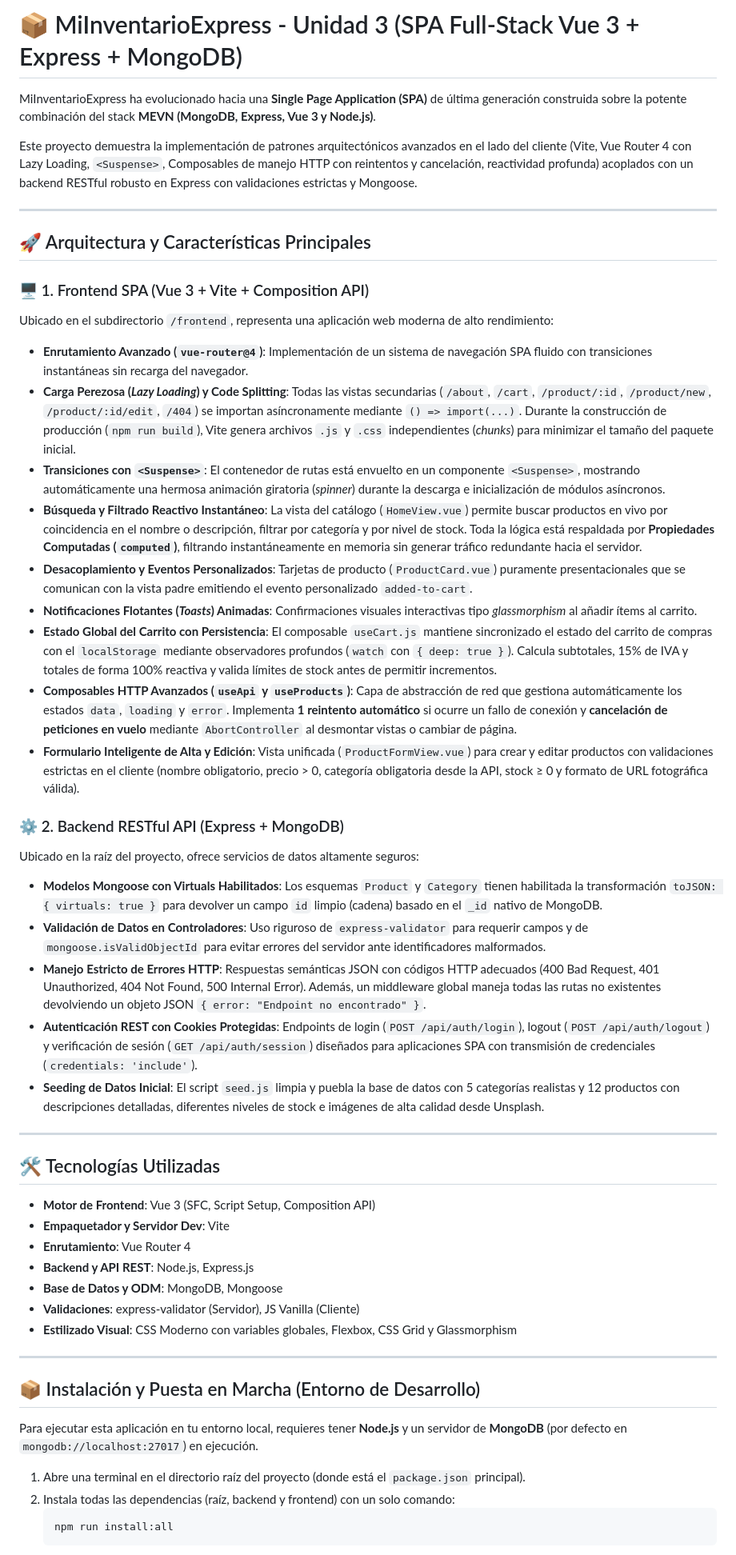
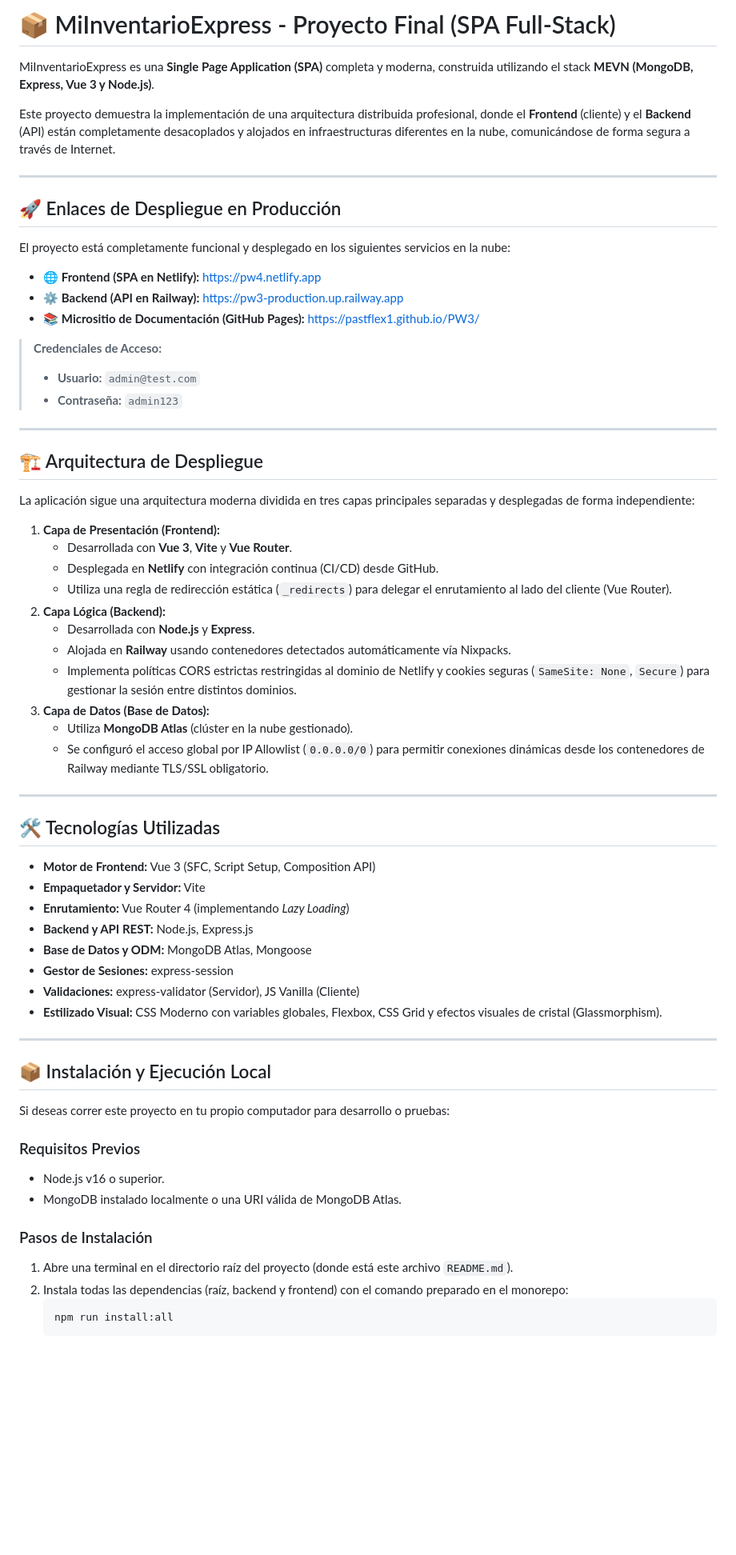
Before and after one commit to PastFlex1/PW3, a Markdown page: README.md, the part around one of its changes. Shown at 80% size. Rendered like a GitHub page; blank space fills up the shorter version.

Commit message:
Actualizar README final con documentacion de despliegue

````diff
--- a/README.md
+++ b/README.md
@@ -1,53 +1,67 @@
-# 📦 MiInventarioExpress - Unidad 3 (SPA Full-Stack Vue 3 + Express + MongoDB)
+# 📦 MiInventarioExpress - Proyecto Final (SPA Full-Stack)
 
-MiInventarioExpress ha evolucionado hacia una **Single Page Application (SPA)** de última generación construida sobre la potente combinación del stack **MEVN (MongoDB, Express, Vue 3 y Node.js)**.
+MiInventarioExpress es una **Single Page Application (SPA)** completa y moderna, construida utilizando el stack **MEVN (MongoDB, Express, Vue 3 y Node.js)**.
 
-Este proyecto demuestra la implementación de patrones arquitectónicos avanzados en el lado del cliente (Vite, Vue Router 4 con Lazy Loading, `<Suspense>`, Composables de manejo HTTP con reintentos y cancelación, reactividad profunda) acoplados con un backend RESTful robusto en Express con validaciones estrictas y Mongoose.
+Este proyecto demuestra la implementación de una arquitectura distribuida profesional, donde el **Frontend** (cliente) y el **Backend** (API) están completamente desacoplados y alojados en infraestructuras diferentes en la nube, comunicándose de forma segura a través de Internet.
 
 ---
 
-## 🚀 Arquitectura y Características Principales
+## 🚀 Enlaces de Despliegue en Producción
 
-### 🖥️ 1. Frontend SPA (Vue 3 + Vite + Composition API)
-Ubicado en el subdirectorio `/frontend`, representa una aplicación web moderna de alto rendimiento:
-* **Enrutamiento Avanzado (`vue-router@4`)**: Implementación de un sistema de navegación SPA fluido con transiciones instantáneas sin recarga del navegador.
-* **Carga Perezosa (*Lazy Loading*) y Code Splitting**: Todas las vistas secundarias (`/about`, `/cart`, `/product/:id`, `/product/new`, `/product/:id/edit`, `/404`) se importan asíncronamente mediante `() => import(...)`. Durante la construcción de producción (`npm run build`), Vite genera archivos `.js` y `.css` independientes (*chunks*) para minimizar el tamaño del paquete inicial.
-* **Transiciones con `<Suspense>`**: El contenedor de rutas está envuelto en un componente `<Suspense>`, mostrando automáticamente una hermosa animación giratoria (*spinner*) durante la descarga e inicialización de módulos asíncronos.
-* **Búsqueda y Filtrado Reactivo Instantáneo**: La vista del catálogo (`HomeView.vue`) permite buscar productos en vivo por coincidencia en el nombre o descripción, filtrar por categoría y por nivel de stock. Toda la lógica está respaldada por **Propiedades Computadas (`computed`)**, filtrando instantáneamente en memoria sin generar tráfico redundante hacia el servidor.
-* **Desacoplamiento y Eventos Personalizados**: Tarjetas de producto (`ProductCard.vue`) puramente presentacionales que se comunican con la vista padre emitiendo el evento personalizado `added-to-cart`.
-* **Notificaciones Flotantes (*Toasts*) Animadas**: Confirmaciones visuales interactivas tipo *glassmorphism* al añadir ítems al carrito.
-* **Estado Global del Carrito con Persistencia**: El composable `useCart.js` mantiene sincronizado el estado del carrito de compras con el `localStorage` mediante observadores profundos (`watch` con `{ deep: true }`). Calcula subtotales, 15% de IVA y totales de forma 100% reactiva y valida límites de stock antes de permitir incrementos.
-* **Composables HTTP Avanzados (`useApi` y `useProducts`)**: Capa de abstracción de red que gestiona automáticamente los estados `data`, `loading` y `error`. Implementa **1 reintento automático** si ocurre un fallo de conexión y **cancelación de peticiones en vuelo** mediante `AbortController` al desmontar vistas o cambiar de página.
-* **Formulario Inteligente de Alta y Edición**: Vista unificada (`ProductFormView.vue`) para crear y editar productos con validaciones estrictas en el cliente (nombre obligatorio, precio > 0, categoría obligatoria desde la API, stock ≥ 0 y formato de URL fotográfica válida).
+El proyecto está completamente funcional y desplegado en los siguientes servicios en la nube:
 
-### ⚙️ 2. Backend RESTful API (Express + MongoDB)
-Ubicado en la raíz del proyecto, ofrece servicios de datos altamente seguros:
-* **Modelos Mongoose con Virtuals Habilitados**: Los esquemas `Product` y `Category` tienen habilitada la transformación `toJSON: { virtuals: true }` para devolver un campo `id` limpio (cadena) basado en el `_id` nativo de MongoDB.
-* **Validación de Datos en Controladores**: Uso riguroso de `express-validator` para requerir campos y de `mongoose.isValidObjectId` para evitar errores del servidor ante identificadores malformados.
-* **Manejo Estricto de Errores HTTP**: Respuestas semánticas JSON con códigos HTTP adecuados (400 Bad Request, 401 Unauthorized, 404 Not Found, 500 Internal Error). Además, un middleware global maneja todas las rutas no existentes devolviendo un objeto JSON `{ error: "Endpoint no encontrado" }`.
-* **Autenticación REST con Cookies Protegidas**: Endpoints de login (`POST /api/auth/login`), logout (`POST /api/auth/logout`) y verificación de sesión (`GET /api/auth/session`) diseñados para aplicaciones SPA con transmisión de credenciales (`credentials: 'include'`).
-* **Seeding de Datos Inicial**: El script `seed.js` limpia y puebla la base de datos con 5 categorías realistas y 12 productos con descripciones detalladas, diferentes niveles de stock e imágenes de alta calidad desde Unsplash.
+* 🌐 **Frontend (SPA en Netlify):** [https://pw4.netlify.app](https://pw4.netlify.app)
+* ⚙️ **Backend (API en Railway):** [https://pw3-production.up.railway.app](https://pw3-production.up.railway.app)
+* 📚 **Micrositio de Documentación (GitHub Pages):** [https://pastflex1.github.io/PW3/](https://pastflex1.github.io/PW3/)
+
+> **Credenciales de Acceso:**
+> * **Usuario:** `admin@test.com`
+> * **Contraseña:** `admin123`
+
+---
+
+## 🏗️ Arquitectura de Despliegue
+
+La aplicación sigue una arquitectura moderna dividida en tres capas principales separadas y desplegadas de forma independiente:
+
+1. **Capa de Presentación (Frontend):**
+   - Desarrollada con **Vue 3**, **Vite** y **Vue Router**.
+   - Desplegada en **Netlify** con integración continua (CI/CD) desde GitHub.
+   - Utiliza una regla de redirección estática (`_redirects`) para delegar el enrutamiento al lado del cliente (Vue Router).
+2. **Capa Lógica (Backend):**
+   - Desarrollada con **Node.js** y **Express**.
+   - Alojada en **Railway** usando contenedores detectados automáticamente vía Nixpacks.
+   - Implementa políticas CORS estrictas restringidas al dominio de Netlify y cookies seguras (`SameSite: None`, `Secure`) para gestionar la sesión entre distintos dominios.
+3. **Capa de Datos (Base de Datos):**
+   - Utiliza **MongoDB Atlas** (clúster en la nube gestionado).
+   - Se configuró el acceso global por IP Allowlist (`0.0.0.0/0`) para permitir conexiones dinámicas desde los contenedores de Railway mediante TLS/SSL obligatorio.
 
 ---
 
 ## 🛠️ Tecnologías Utilizadas
 
-* **Motor de Frontend**: Vue 3 (SFC, Script Setup, Composition API)
-* **Empaquetador y Servidor Dev**: Vite
-* **Enrutamiento**: Vue Router 4
-* **Backend y API REST**: Node.js, Express.js
-* **Base de Datos y ODM**: MongoDB, Mongoose
-* **Validaciones**: express-validator (Servidor), JS Vanilla (Cliente)
-* **Estilizado Visual**: CSS Moderno con variables globales, Flexbox, CSS Grid y Glassmorphism
+* **Motor de Frontend:** Vue 3 (SFC, Script Setup, Composition API)
+* **Empaquetador y Servidor:** Vite
+* **Enrutamiento:** Vue Router 4 (implementando *Lazy Loading*)
+* **Backend y API REST:** Node.js, Express.js
+* **Base de Datos y ODM:** MongoDB Atlas, Mongoose
+* **Gestor de Sesiones:** express-session
+* **Validaciones:** express-validator (Servidor), JS Vanilla (Cliente)
+* **Estilizado Visual:** CSS Moderno con variables globales, Flexbox, CSS Grid y efectos visuales de cristal (Glassmorphism).
 
 ---
 
-## 📦 Instalación y Puesta en Marcha (Entorno de Desarrollo)
+## 📦 Instalación y Ejecución Local
 
-Para ejecutar esta aplicación en tu entorno local, requieres tener **Node.js** y un servidor de **MongoDB** (por defecto en `mongodb://localhost:27017`) en ejecución.
+Si deseas correr este proyecto en tu propio computador para desarrollo o pruebas:
 
-1. Abre una terminal en el directorio raíz del proyecto (donde está el `package.json` principal).
-2. Instala todas las dependencias (raíz, backend y frontend) con un solo comando:
+### Requisitos Previos
+* Node.js v16 o superior.
+* MongoDB instalado localmente o una URI válida de MongoDB Atlas.
+
+### Pasos de Instalación
+1. Abre una terminal en el directorio raíz del proyecto (donde está este archivo `README.md`).
+2. Instala todas las dependencias (raíz, backend y frontend) con el comando preparado en el monorepo:
    ```bash
    npm run install:all
    ```
````
Also changed, not shown: other parts of README.md (+35 -81 lines).
